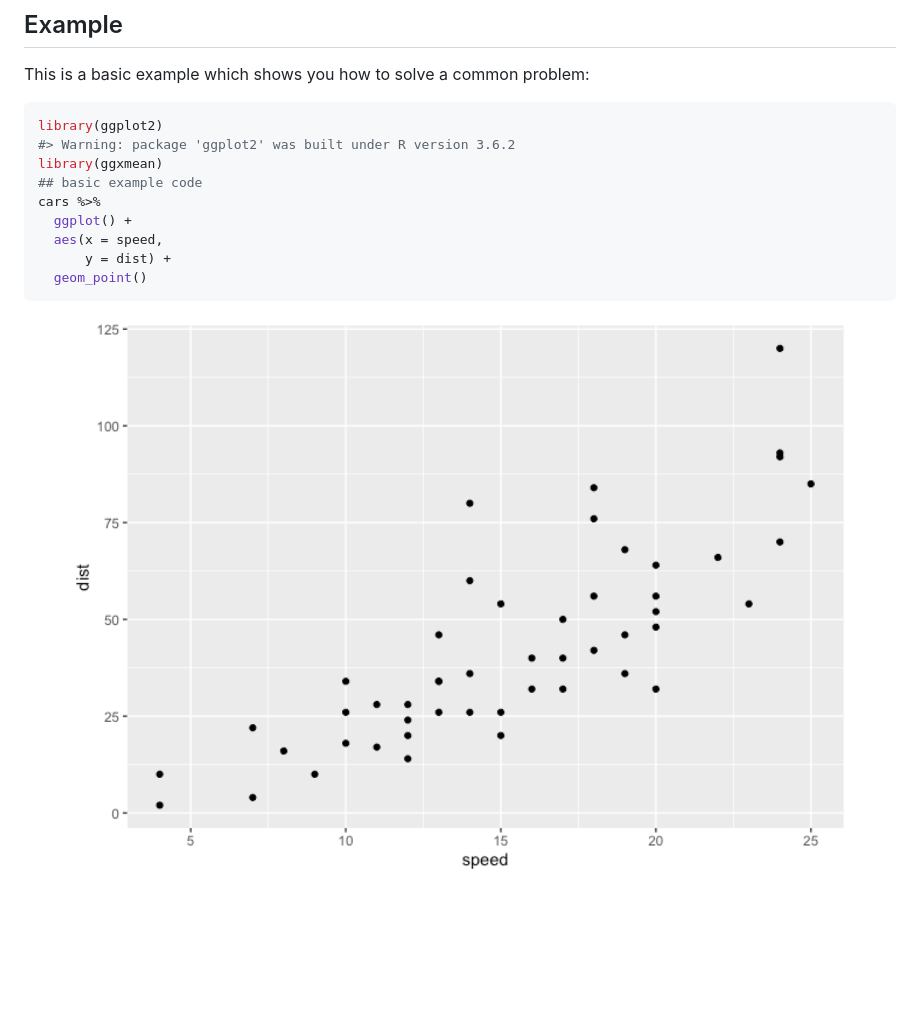
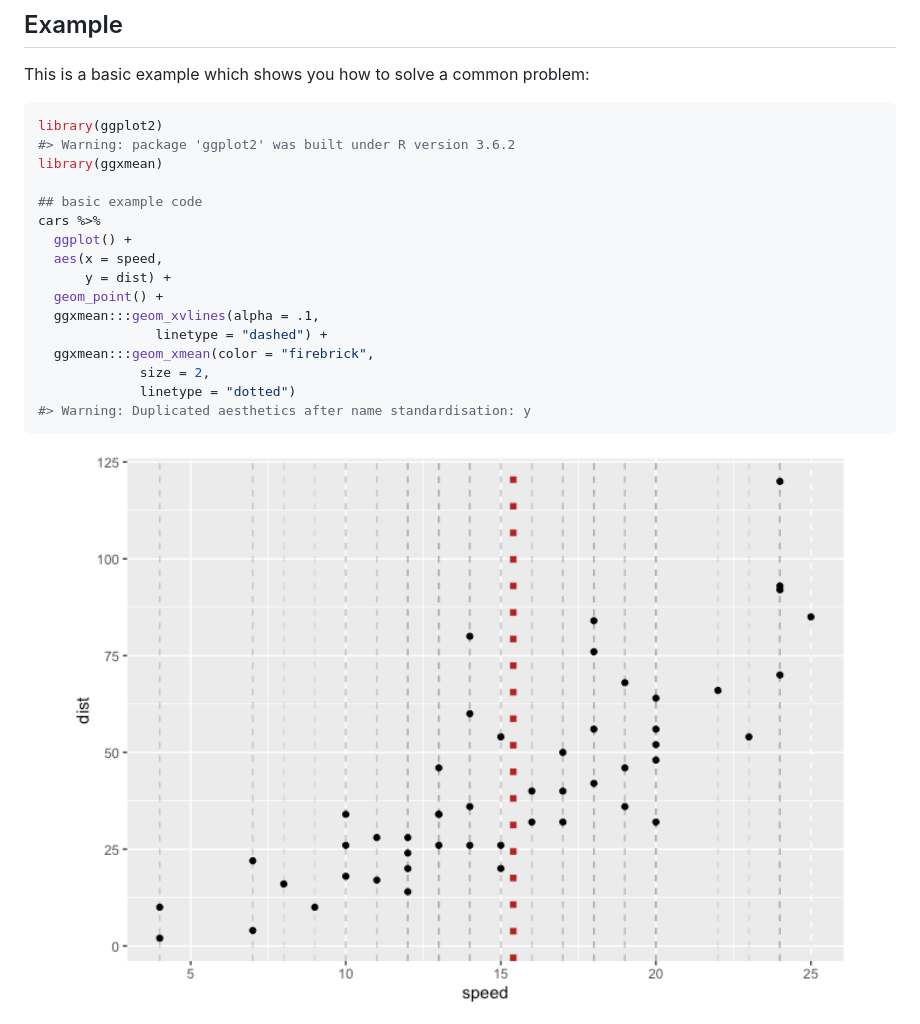
Before and after one commit to EvaMaeRey/ggxmean, a Markdown page: README.md, the part around the change. Drawn GitHub-style; pictures changed too: man/figures/README-example-1.png; blank space fills up the shorter version.

Commit message:
.Rmd but with three colons

````diff
--- a/README.md
+++ b/README.md
@@ -26,12 +26,19 @@ This is a basic example which shows you how to solve a common problem:
 library(ggplot2)
 #> Warning: package 'ggplot2' was built under R version 3.6.2
 library(ggxmean)
+
 ## basic example code
 cars %>%
   ggplot() +
   aes(x = speed,
       y = dist) +
-  geom_point()
+  geom_point() +
+  ggxmean:::geom_xvlines(alpha = .1,
+               linetype = "dashed") +
+  ggxmean:::geom_xmean(color = "firebrick",
+             size = 2,
+             linetype = "dotted")
+#> Warning: Duplicated aesthetics after name standardisation: y
 ```
 
 <img src="man/figures/README-example-1.png" width="100%" />
````
Also changed, not shown: 1 other file.
